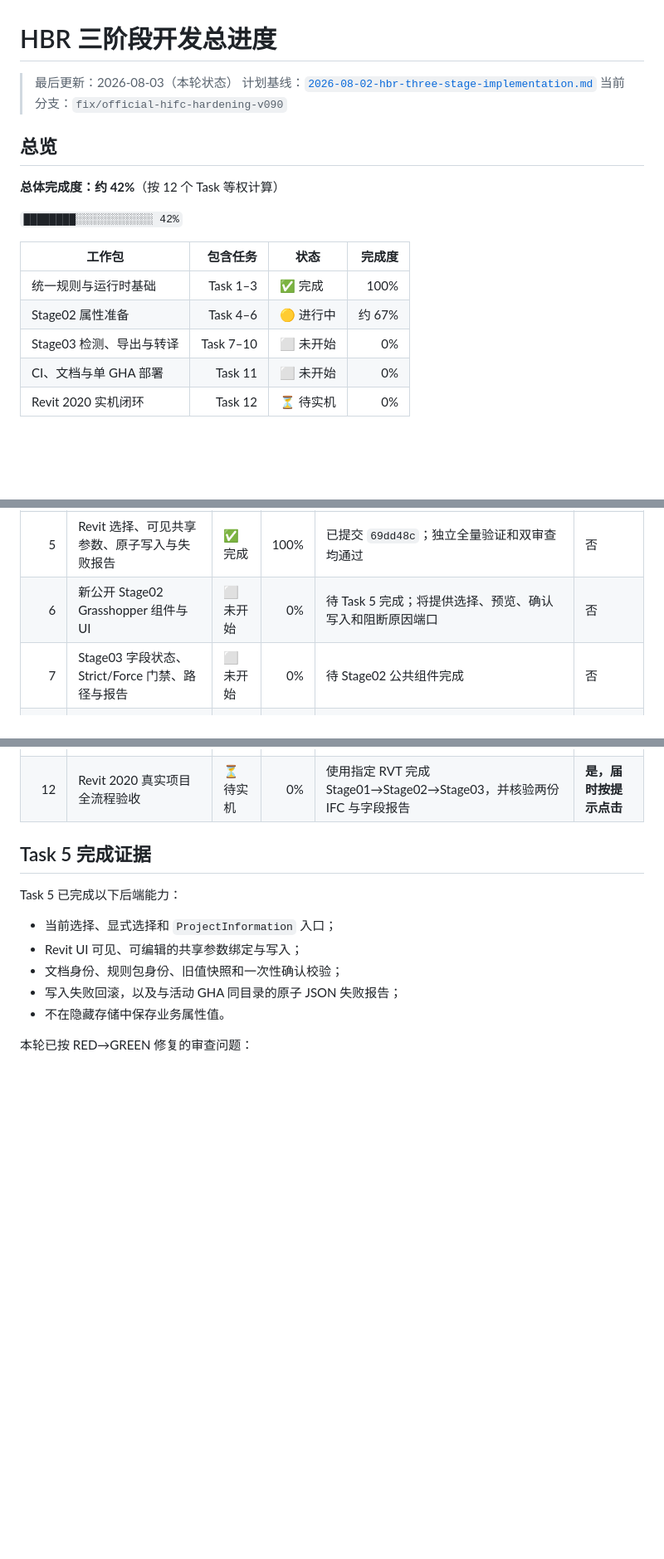
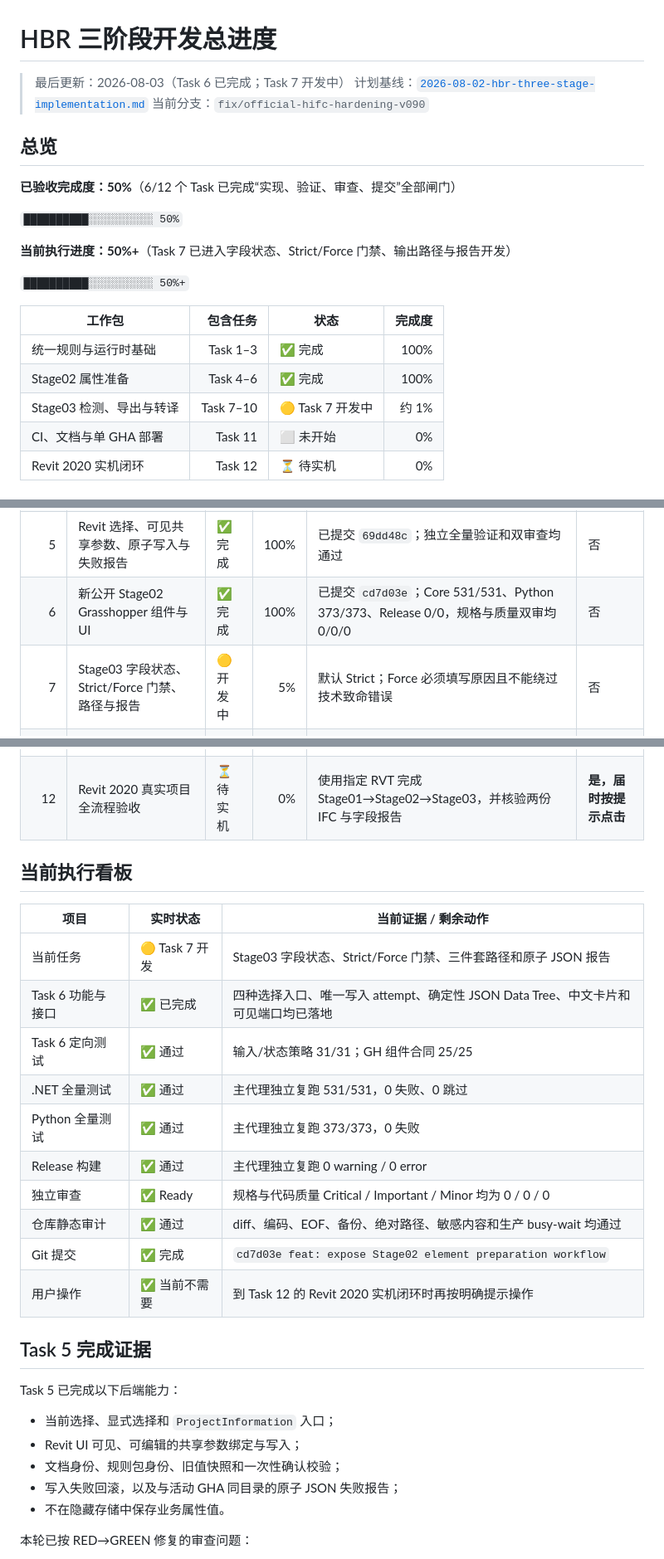
Before and after one commit to ArchitectureWorld/BIM-baogui, a Markdown page: docs/hbr-three-stage-progress.md, 3 parts joined by grey strips. Shown at 83% size. Rendered like a GitHub page; blank space fills up the shorter version.

Commit message:
docs: update HBR progress after Stage02 UI

```diff
--- a/docs/hbr-three-stage-progress.md
+++ b/docs/hbr-three-stage-progress.md
@@ -1,20 +1,24 @@
 # HBR 三阶段开发总进度
 
-> 最后更新：2026-08-03（本轮状态）
+> 最后更新：2026-08-03（Task 6 已完成；Task 7 开发中）
 > 计划基线：[`2026-08-02-hbr-three-stage-implementation.md`](superpowers/plans/2026-08-02-hbr-three-stage-implementation.md)
 > 当前分支：`fix/official-hifc-hardening-v090`
 
 ## 总览
 
-**总体完成度：约 42%**（按 12 个 Task 等权计算）
+**已验收完成度：50%**（6/12 个 Task 已完成“实现、验证、审查、提交”全部闸门）
 
-`████████░░░░░░░░░░░░ 42%`
+`██████████░░░░░░░░░░ 50%`
+
+**当前执行进度：50%+**（Task 7 已进入字段状态、Strict/Force 门禁、输出路径与报告开发）
+
+`██████████░░░░░░░░░░ 50%+`
 
 | 工作包 | 包含任务 | 状态 | 完成度 |
 |---|---:|---|---:|
 | 统一规则与运行时基础 | Task 1–3 | ✅ 完成 | 100% |
-| Stage02 属性准备 | Task 4–6 | 🟡 进行中 | 约 67% |
-| Stage03 检测、导出与转译 | Task 7–10 | ⬜ 未开始 | 0% |
+| Stage02 属性准备 | Task 4–6 | ✅ 完成 | 100% |
+| Stage03 检测、导出与转译 | Task 7–10 | 🟡 Task 7 开发中 | 约 1% |
 | CI、文档与单 GHA 部署 | Task 11 | ⬜ 未开始 | 0% |
 | Revit 2020 实机闭环 | Task 12 | ⏳ 待实机 | 0% |
 
@@ -27,13 +31,28 @@
 | 3 | 单一运行时规则数据库与跨阶段身份传播 | ✅ 完成 | 100% | `packageId + version + hash` 已作为跨阶段身份 | 否 |
 | 4 | Stage02 纯匹配、预览和一次性确认合同 | ✅ 完成 | 100% | 已提交 `6b2f335`；旧预览、错文档和旧值变化会被阻断 | 否 |
 | 5 | Revit 选择、可见共享参数、原子写入与失败报告 | ✅ 完成 | 100% | 已提交 `69dd48c`；独立全量验证和双审查均通过 | 否 |
-| 6 | 新公开 Stage02 Grasshopper 组件与 UI | ⬜ 未开始 | 0% | 待 Task 5 完成；将提供选择、预览、确认写入和阻断原因端口 | 否 |
-| 7 | Stage03 字段状态、Strict/Force 门禁、路径与报告 | ⬜ 未开始 | 0% | 待 Stage02 公共组件完成 | 否 |
+| 6 | 新公开 Stage02 Grasshopper 组件与 UI | ✅ 完成 | 100% | 已提交 `cd7d03e`；Core 531/531、Python 373/373、Release 0/0，规格与质量双审均 0/0/0 | 否 |
+| 7 | Stage03 字段状态、Strict/Force 门禁、路径与报告 | 🟡 开发中 | 5% | 默认 Strict；Force 必须填写原因且不能绕过技术致命错误 | 否 |
 | 8 | IFC4 STEP 实体插入与缺失 Pset/属性转译 | ⬜ 未开始 | 0% | 待字段状态合同完成 | 否 |
 | 9 | Revit 2020 全模型扫描与 Autodesk 标准 IFC4 导出 | ⬜ 未开始 | 0% | 待 Stage03 领域合同完成 | 否 |
 | 10 | Stage03 协调器、新公开组件和 legacy 隐藏 | ⬜ 未开始 | 0% | 完成 RAW IFC、HIFC-MVD IFC、字段 JSON 三件套工作流 | 否 |
 | 11 | 文档、CI、全量自动化与单 GHA 无备份部署 | ⬜ 未开始 | 0% | 插件目录须恰有 1 个 GHA、0 个 `.bak/.backup`，源与部署 SHA-256 一致 | 否 |
 | 12 | Revit 2020 真实项目全流程验收 | ⏳ 待实机 | 0% | 使用指定 RVT 完成 Stage01→Stage02→Stage03，并核验两份 IFC 与字段报告 | **是，届时按提示点击** |
+
+## 当前执行看板
+
+| 项目 | 实时状态 | 当前证据 / 剩余动作 |
+|---|---|---|
+| 当前任务 | 🟡 Task 7 开发 | Stage03 字段状态、Strict/Force 门禁、三件套路径和原子 JSON 报告 |
+| Task 6 功能与接口 | ✅ 已完成 | 四种选择入口、唯一写入 attempt、确定性 JSON Data Tree、中文卡片和可见端口均已落地 |
+| Task 6 定向测试 | ✅ 通过 | 输入/状态策略 31/31；GH 组件合同 25/25 |
+| .NET 全量测试 | ✅ 通过 | 主代理独立复跑 531/531，0 失败、0 跳过 |
+| Python 全量测试 | ✅ 通过 | 主代理独立复跑 373/373，0 失败 |
+| Release 构建 | ✅ 通过 | 主代理独立复跑 0 warning / 0 error |
+| 独立审查 | ✅ Ready | 规格与代码质量 Critical / Important / Minor 均为 0 / 0 / 0 |
+| 仓库静态审计 | ✅ 通过 | diff、编码、EOF、备份、绝对路径、敏感内容和生产 busy-wait 均通过 |
+| Git 提交 | ✅ 完成 | `cd7d03e feat: expose Stage02 element preparation workflow` |
+| 用户操作 | ✅ 当前不需要 | 到 Task 12 的 Revit 2020 实机闭环时再按明确提示操作 |
 
 ## Task 5 完成证据
 
```
Also changed, not shown: other parts of docs/hbr-three-stage-progress.md (+2 -2 lines).
